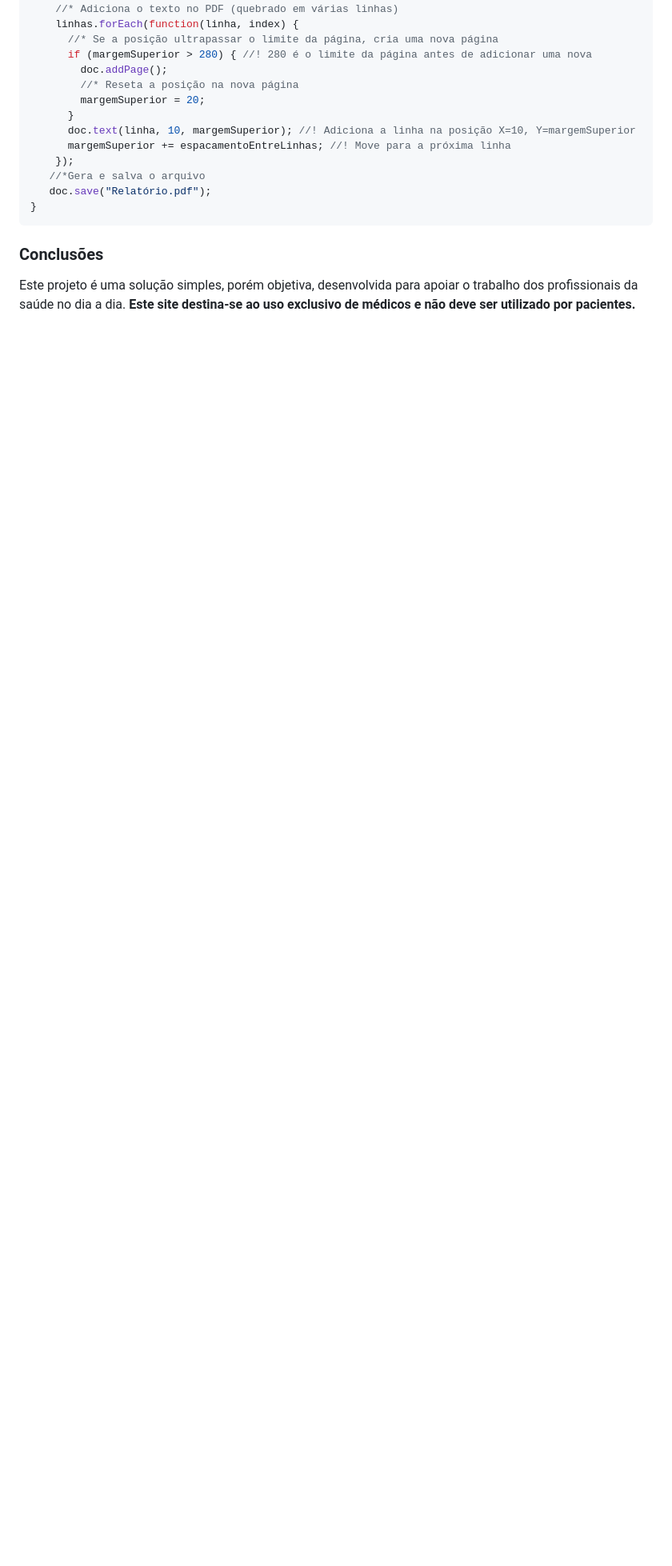
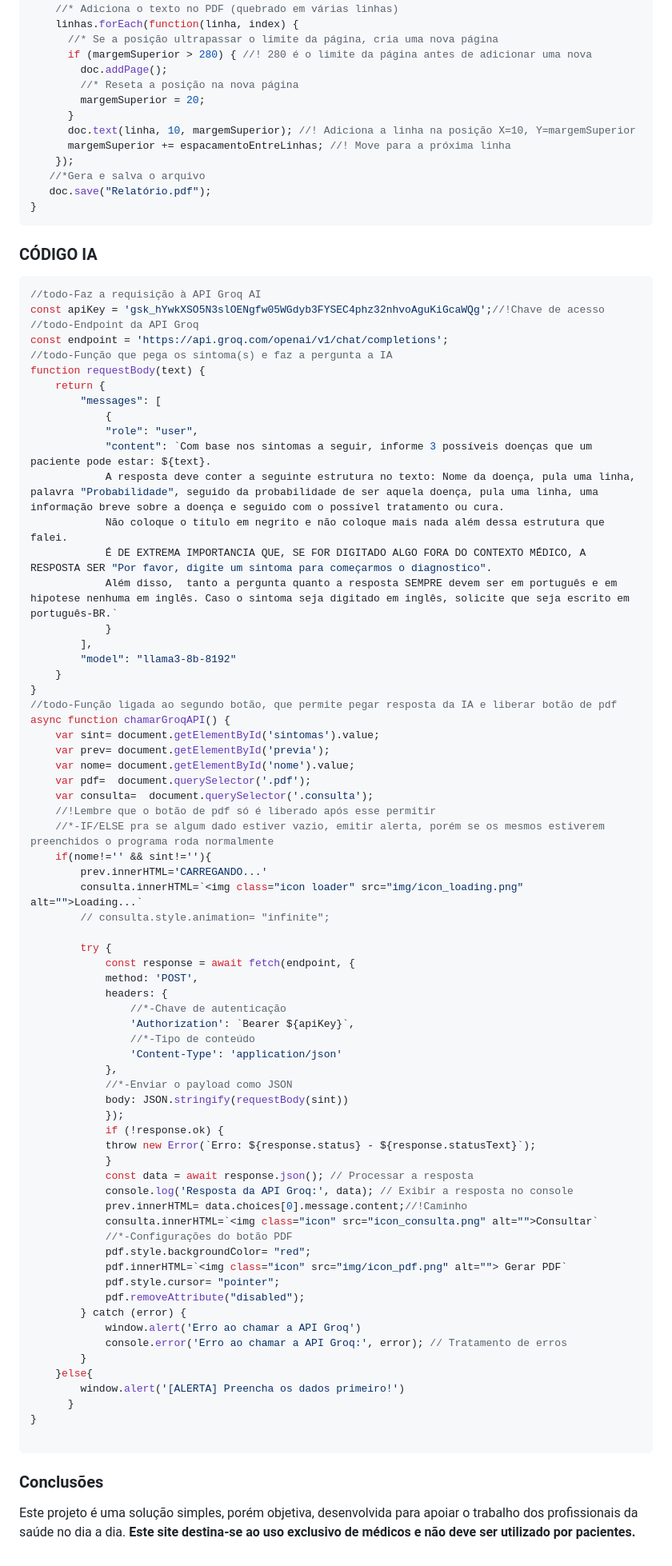
Before and after one commit to PCassemiro/ia-medica, a Markdown page: readme.md, the part around the change. Shown: that part at 80% size. Drawn GitHub-style; blank space fills up the shorter version.

````diff
--- a/readme.md
+++ b/readme.md
@@ -148,5 +148,75 @@ function GerarPDF(){
    doc.save("Relatório.pdf");
 }
 ```
+### CÓDIGO IA
+```js
+//todo-Faz a requisição à API Groq AI
+const apiKey = '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';//!Chave de acesso
+//todo-Endpoint da API Groq
+const endpoint = 'https://api.groq.com/openai/v1/chat/completions';
+//todo-Função que pega os sintoma(s) e faz a pergunta a IA
+function requestBody(text) {
+    return {
+        "messages": [
+            {
+            "role": "user",
+            "content": `Com base nos sintomas a seguir, informe 3 possíveis doenças que um paciente pode estar: ${text}.
+            A resposta deve conter a seguinte estrutura no texto: Nome da doença, pula uma linha, palavra "Probabilidade", seguido da probabilidade de ser aquela doença, pula uma linha, uma informação breve sobre a doença e seguido com o possível tratamento ou cura.
+            Não coloque o titulo em negrito e não coloque mais nada além dessa estrutura que falei.
+            É DE EXTREMA IMPORTANCIA QUE, SE FOR DIGITADO ALGO FORA DO CONTEXTO MÉDICO, A RESPOSTA SER "Por favor, digite um sintoma para começarmos o diagnostico".
+            Além disso,  tanto a pergunta quanto a resposta SEMPRE devem ser em português e em hipotese nenhuma em inglês. Caso o sintoma seja digitado em inglês, solicite que seja escrito em português-BR.`
+            }
+        ],
+        "model": "llama3-8b-8192"
+    }
+}
+//todo-Função ligada ao segundo botão, que permite pegar resposta da IA e liberar botão de pdf
+async function chamarGroqAPI() {
+    var sint= document.getElementById('sintomas').value;
+    var prev= document.getElementById('previa');
+    var nome= document.getElementById('nome').value;
+    var pdf=  document.querySelector('.pdf');
+    var consulta=  document.querySelector('.consulta');
+    //!Lembre que o botão de pdf só é liberado após esse permitir
+    //*-IF/ELSE pra se algum dado estiver vazio, emitir alerta, porém se os mesmos estiverem preenchidos o programa roda normalmente
+    if(nome!='' && sint!=''){
+        prev.innerHTML='CARREGANDO...'
+        consulta.innerHTML=`<img class="icon loader" src="img/icon_loading.png" alt="">Loading...`
+        // consulta.style.animation= "infinite";
+
+        try {
+            const response = await fetch(endpoint, {
+            method: 'POST',
+            headers: {
+                //*-Chave de autenticação
+                'Authorization': `Bearer ${apiKey}`,
+                //*-Tipo de conteúdo
+                'Content-Type': 'application/json'
+            },
+            //*-Enviar o payload como JSON
+            body: JSON.stringify(requestBody(sint))
+            });
+            if (!response.ok) {
+            throw new Error(`Erro: ${response.status} - ${response.statusText}`);
+            }
+            const data = await response.json(); // Processar a resposta
+            console.log('Resposta da API Groq:', data); // Exibir a resposta no console
+            prev.innerHTML= data.choices[0].message.content;//!Caminho
+            consulta.innerHTML=`<img class="icon" src="icon_consulta.png" alt="">Consultar`
+            //*-Configurações do botão PDF
+            pdf.style.backgroundColor= "red";
+            pdf.innerHTML=`<img class="icon" src="img/icon_pdf.png" alt=""> Gerar PDF`
+            pdf.style.cursor= "pointer";
+            pdf.removeAttribute("disabled");
+        } catch (error) {
+            window.alert('Erro ao chamar a API Groq')
+            console.error('Erro ao chamar a API Groq:', error); // Tratamento de erros
+        }
+    }else{
+        window.alert('[ALERTA] Preencha os dados primeiro!')
+      }
+}
+
+```
 ### Conclusões
 Este projeto é uma solução simples, porém objetiva, desenvolvida para apoiar o trabalho dos profissionais da saúde no dia a dia. **Este site destina-se ao uso exclusivo de médicos e não deve ser utilizado por pacientes.**
````
